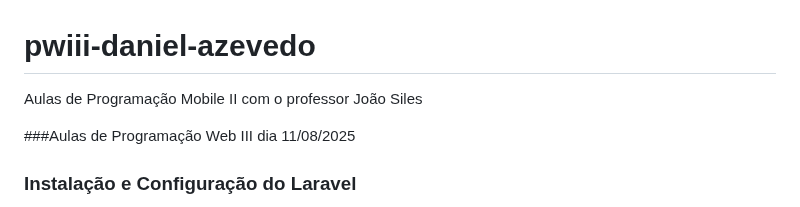
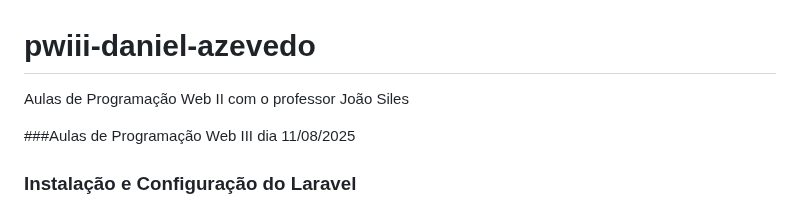
Before and after one commit to DanielAzeved0/pwiii-daniel-azevedo, a Markdown page: README.md, the part around the change. Rendered like a GitHub page.

```diff
--- a/README.md
+++ b/README.md
@@ -1,5 +1,5 @@
 # pwiii-daniel-azevedo
-Aulas de Programação Mobile II com o professor João Siles
+Aulas de Programação Web II com o professor João Siles
 
 
  ###Aulas de Programação Web III dia 11/08/2025
```
